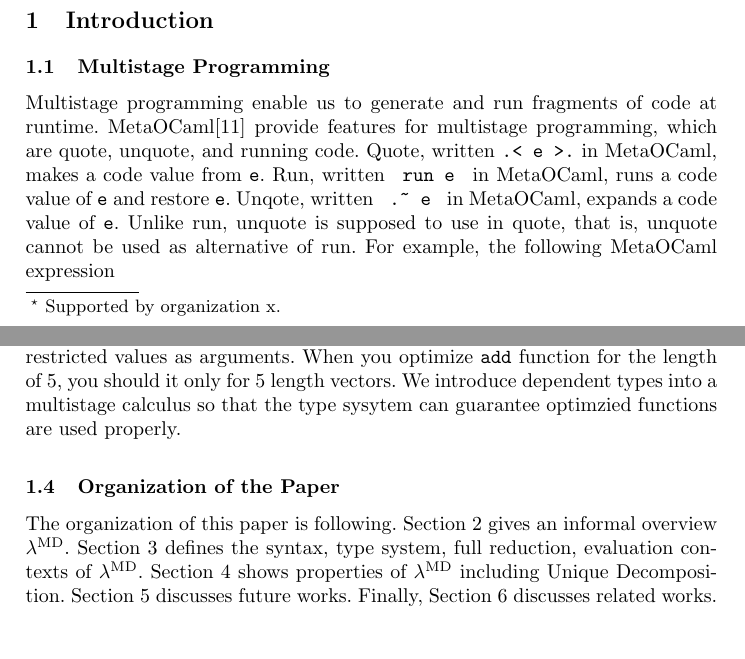
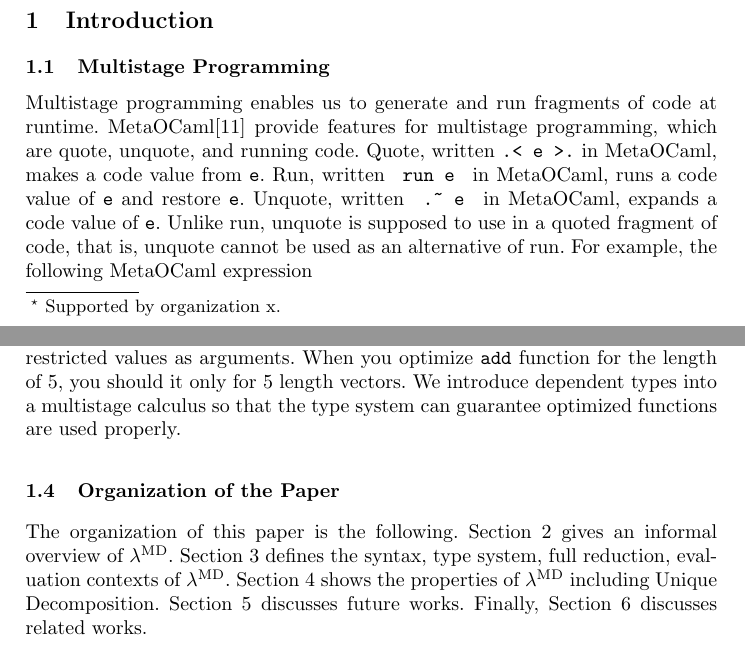
Before and after one commit to akawashiro/APLAS2019, a LaTeX thesis (main.tex): two parts of pages 1 and 3 of 19, joined at a grey line, cut so that both start at the same text. Compiled offline with pdfLaTeX.

Commit message:
Fix typos.

```diff
--- a/main.tex
+++ b/main.tex
@@ -157,18 +157,19 @@
 %
 %
 \red{Multistage Programming と Multistage Calculus をどう使い分けるか?}
+
 \section{Introduction}
 
 \subsection{Multistage Programming}
 
 % \subsubsection{多段階計算とは何か?}
 
-Multistage programming enable us to generate and run fragments of code at runtime.
+Multistage programming enables us to generate and run fragments of code at runtime.
 MetaOCaml\cite{oleg2014} provide features for multistage programming, which are quote, unquote, and running code.
 Quote, written \verb|.< e >.| in MetaOCaml, makes a code value from \verb|e|.
 Run, written \verb| run e | in MetaOCaml, runs a code value of \verb|e| and restore \verb|e|.
-Unqote, written \verb| .~ e | in MetaOCaml, expands a code value of \verb|e|.
-Unlike run, unquote is supposed to use in quote, that is, unquote cannot be used as alternative of run.
+Unquote, written \verb| .~ e | in MetaOCaml, expands a code value of \verb|e|.
+Unlike run, unquote is supposed to use in a quoted fragment of code, that is, unquote cannot be used as an alternative of run.
 For example, the following MetaOCaml expression
 
 \begin{verbatim}
@@ -245,17 +245,16 @@ We can confirm the arguments of \verb|add| function is the same with dependent t
 As above, functions generated with multistage programming can take more restricted values as arguments.
 When you optimize \verb|add| function for the length of 5, you should it only for 5 length vectors.
 We introduce dependent types into a multistage calculus
-so that the type sysytem can guarantee optimzied functions are used properly.
+so that the type system can guarantee optimized functions are used properly.
 
 \subsection{Organization of the Paper}
 
-The organization of this paper is following.
-Section 2 gives an informal overview \LMD.
+The organization of this paper is the following.
+Section 2 gives an informal overview of \LMD.
 Section 3 defines the syntax, type system, full reduction, evaluation contexts of \LMD.
-Section 4 shows properties of \LMD including Unique Decomposition.
+Section 4 shows the properties of \LMD including Unique Decomposition.
 Section 5 discusses future works.
 Finally, Section 6 discusses related works.
-
 \section{Informal Overview of \LMD}
 
 In this section, we check \LMD informally after checking \LTP and \LLF which are the basis of \LMD.
```
Also changed, not shown: main.tex (15 more changed lines).
